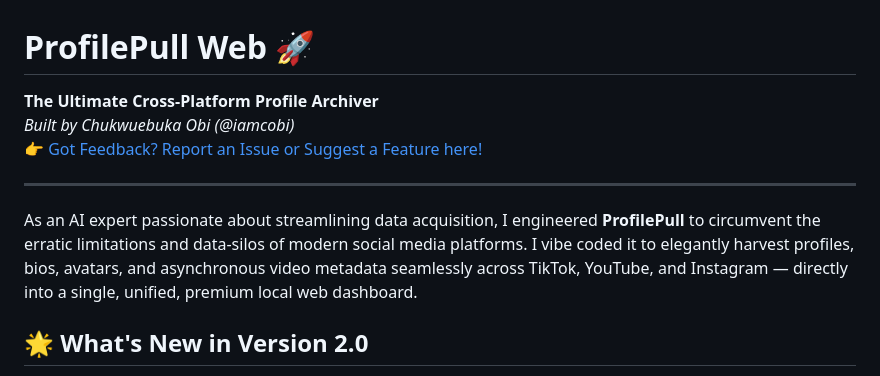
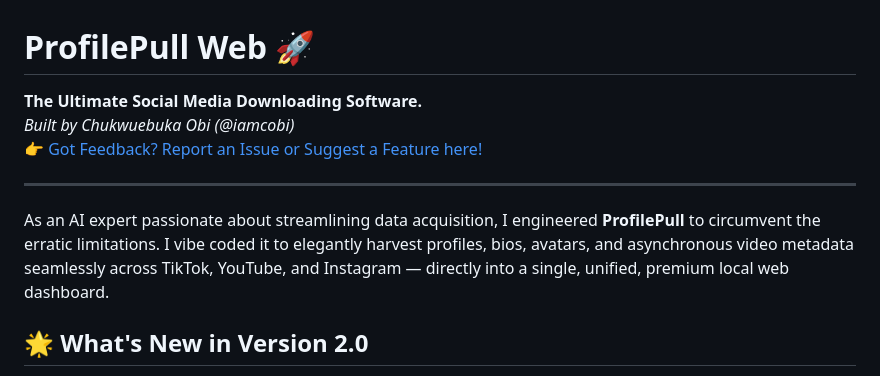
Before and after one commit to iamcobi/ProfilePull, a Markdown page: README.md, the part around the change. GitHub-like rendering.

```diff
--- a/README.md
+++ b/README.md
@@ -1,11 +1,11 @@
 # ProfilePull Web 🚀
-**The Ultimate Cross-Platform Profile Archiver**
+**The Ultimate Social Media Downloading Software.**
 *Built by Chukwuebuka Obi (@iamcobi)*
 👉 [Got Feedback? Report an Issue or Suggest a Feature here!](https://github.com/iamcobi/ProfilePull/issues)
 
 ---
 
-As an AI expert passionate about streamlining data acquisition, I engineered **ProfilePull** to circumvent the erratic limitations and data-silos of modern social media platforms. I vibe coded it to elegantly harvest profiles, bios, avatars, and asynchronous video metadata seamlessly across TikTok, YouTube, and Instagram — directly into a single, unified, premium local web dashboard.
+As an AI expert passionate about streamlining data acquisition, I engineered **ProfilePull** to circumvent the erratic limitations. I vibe coded it to elegantly harvest profiles, bios, avatars, and asynchronous video metadata seamlessly across TikTok, YouTube, and Instagram — directly into a single, unified, premium local web dashboard.
 
 ## 🌟 What's New in Version 2.0
 - **Asynchronous Multi-Threading:** ProfilePull now spawns 5 parallel connection pipes dynamically boosting extraction speeds by 500%.
```
